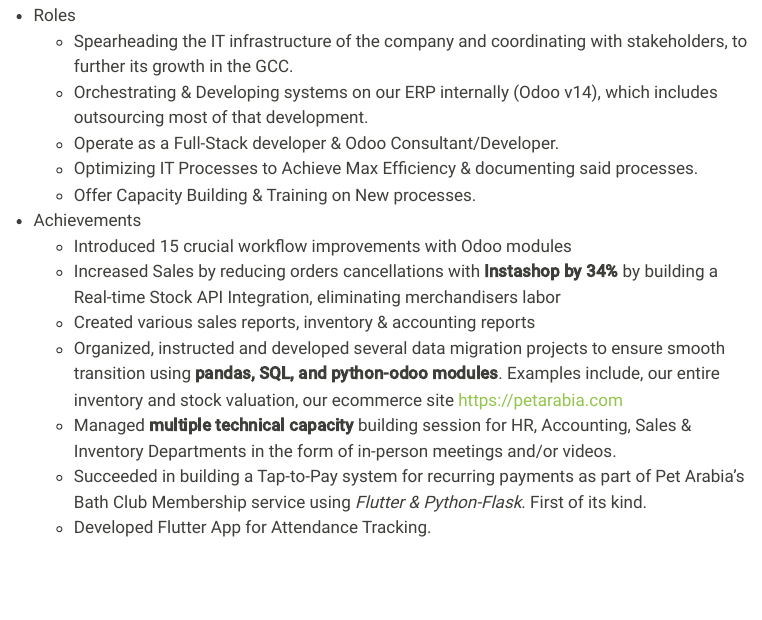
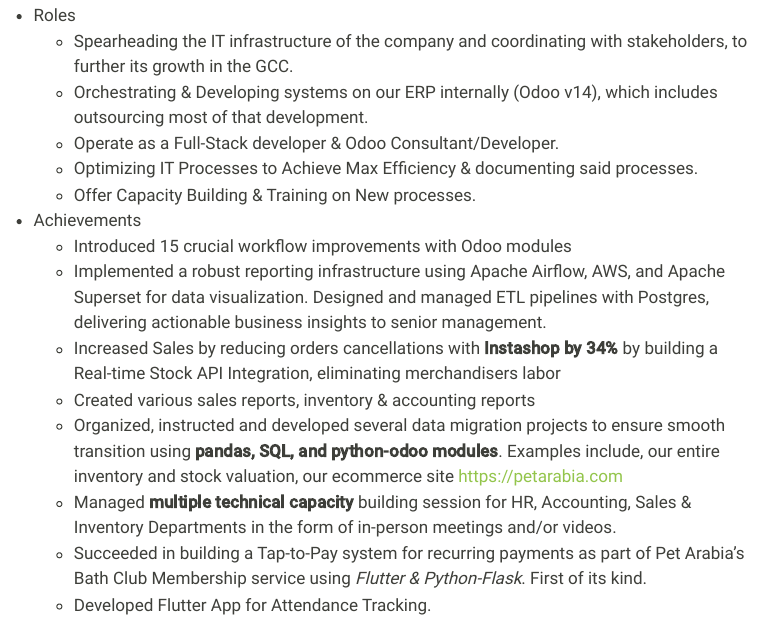
Before and after one commit to isados/alt-blog, a Quarto document (CV.qmd): the page in a window 1100 px wide, from 200 px down. Rendered offline with R 4.5, knitr and Pandoc in place of Quarto, with nearby package versions; menus at the side of the page are left out.

Commit message:
add reporting infrastructure project

```diff
--- a/CV.qmd
+++ b/CV.qmd
@@ -20,6 +20,7 @@
 
 - Achievements
     - Introduced 15 crucial workflow improvements with Odoo modules
+    - Implemented a robust reporting infrastructure using Apache Airflow, AWS, and Apache Superset for data visualization. Designed and managed ETL pipelines with Postgres, delivering actionable business insights to senior management.
     - Increased Sales by reducing orders cancellations with **Instashop by 34%** by building a Real-time Stock API Integration, eliminating merchandisers labor
     - Created various sales reports, inventory & accounting reports
     - Organized, instructed and developed several data migration projects to ensure smooth transition using **pandas, SQL, and python-odoo modules**. Examples include, our entire inventory and stock valuation, our ecommerce site https://petarabia.com
```
